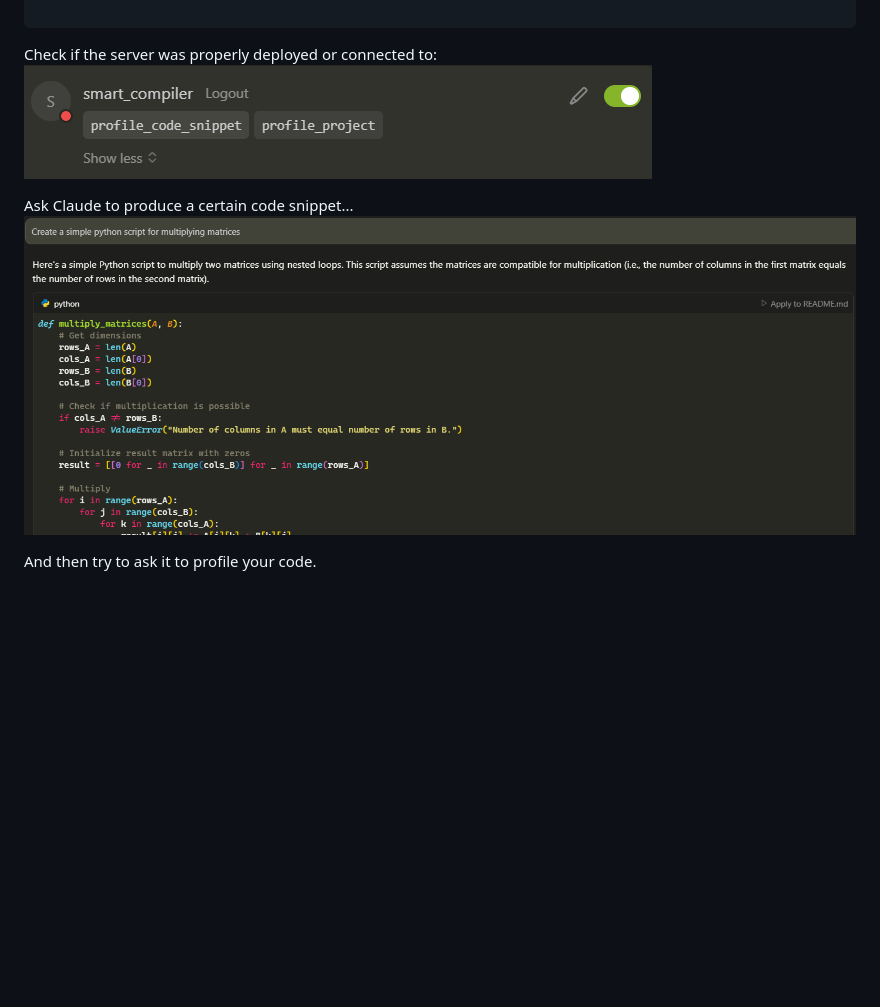
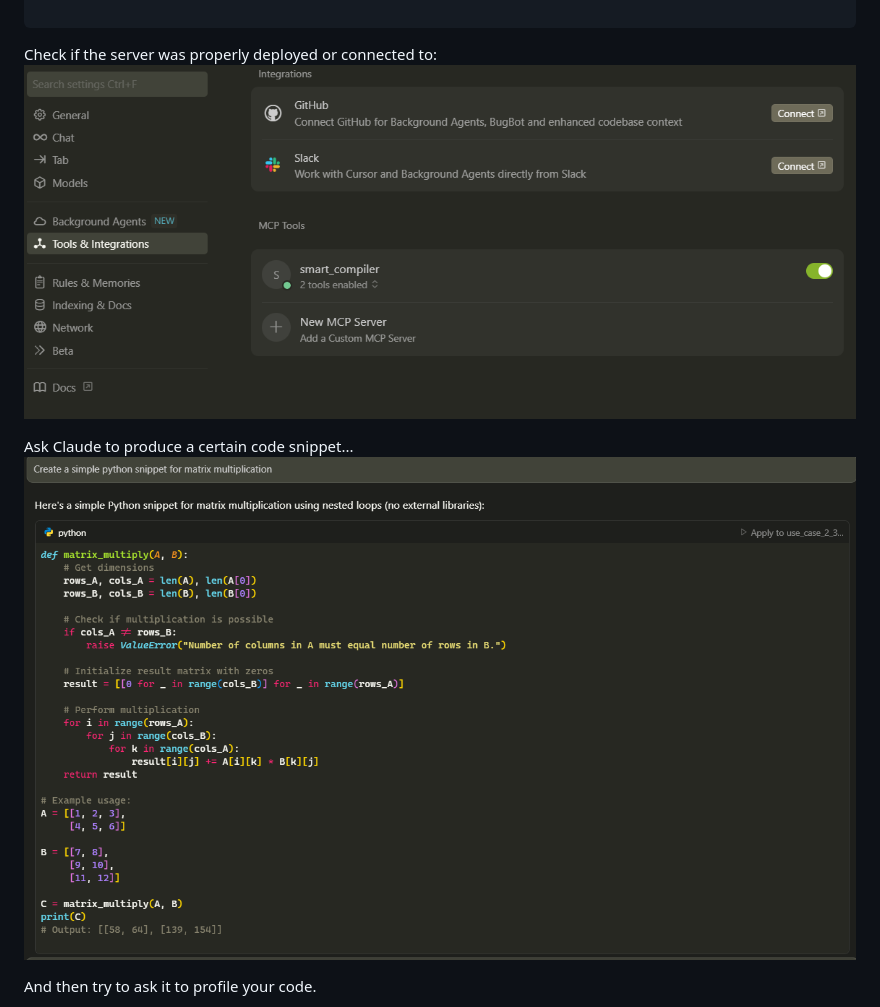
Before and after one commit to ICICLE-ai/SMART-COMPILER, a Markdown page: README.md, the part around the change printed below. GitHub-like rendering; pictures changed too: docs/images/use_case_1_1.png, docs/images/use_case_1_2.png, docs/images/use_case_1_3.png; blank space fills up the shorter version.

Commit message:
Added new use cases images|

````diff
--- a/README.md
+++ b/README.md
@@ -146,11 +146,11 @@ ALLOWED_PATHS="{SOME_PATH}/smart-compiler/examples"
 ```
 
 Check if the server was properly deployed or connected to:
-![Example profiling request](docs/images/use_case_1_3.png)
+![Example profiling request](docs/images/use_case_1_1.png)
 
 
 Ask Claude to produce a certain code snippet...
-![Example profiling request](docs/images/use_case_1_1.png)
+![Example profiling request](docs/images/use_case_1_2.png)
 
 
 
````
Also changed, not shown: other parts of README.md (+7 -1 lines), docs/cursor_simple_python_snippet_for_matrix.md (added, +296 -0 lines), docs/images/use_case_1_4.png (added), docs/images/use_case_1_5.png (added), docs/images/use_case_1_6.png (added), 2 other files.
